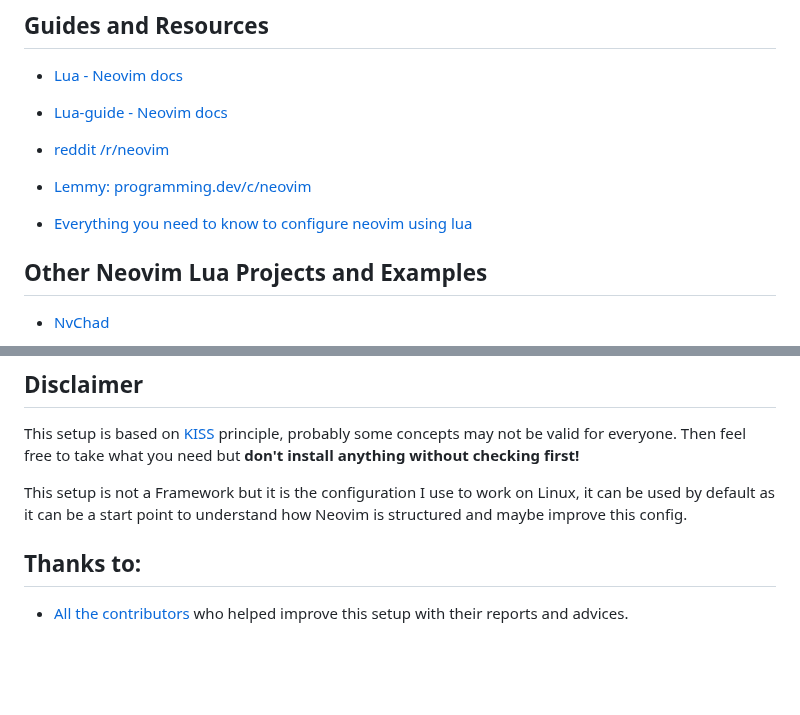
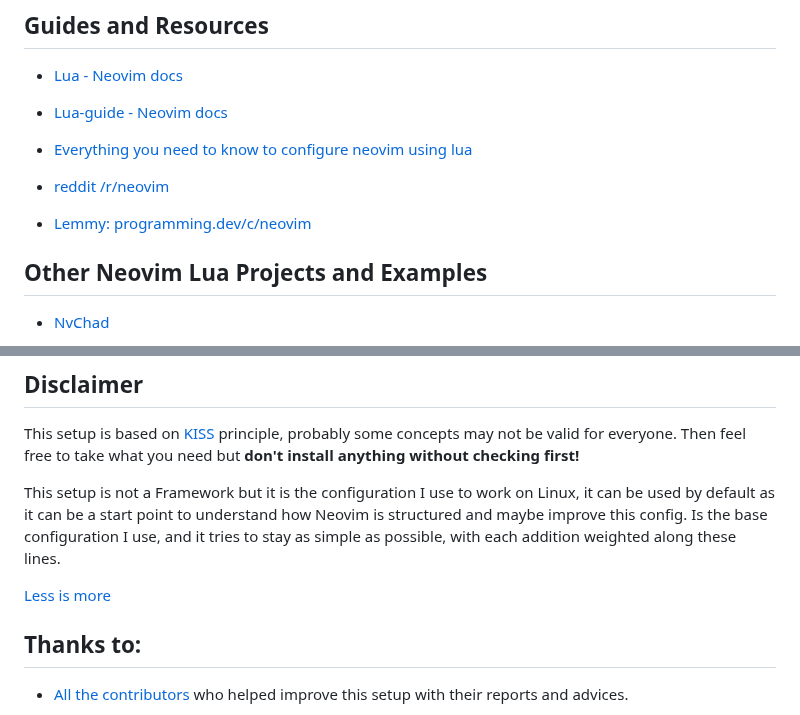
Before and after one commit to brainfucksec/neovim-lua, a Markdown page: README.md, 2 parts joined by grey strips. GitHub-like rendering; blank space fills up the shorter version.

```diff
--- a/README.md
+++ b/README.md
@@ -288,11 +288,12 @@ See: [lazy.nvim - Usage](https://lazy.folke.io/usage)
 
 * [Lua-guide - Neovim docs](https://neovim.io/doc/user/lua-guide.html#lua-guide)
 
+* [Everything you need to know to configure neovim using lua](https://vonheikemen.github.io/devlog/tools/configuring-neovim-using-lua/)
+
 * [reddit /r/neovim](https://www.old.reddit.com/r/neovim/)
 
 * [Lemmy: programming.dev/c/neovim](https://programming.dev/c/neovim)
 
-* [Everything you need to know to configure neovim using lua](https://vonheikemen.github.io/devlog/tools/configuring-neovim-using-lua/)
 
 ## Other Neovim Lua Projects and Examples
 
@@ -318,7 +319,9 @@ See: [lazy.nvim - Usage](https://lazy.folke.io/usage)
 
 This setup is based on [KISS](https://en.wikipedia.org/wiki/KISS_principle) principle, probably some concepts may not be valid for everyone. Then feel free to take what you need but **don't install anything without checking first!**
 
-This setup is not a Framework but it is the configuration I use to work on Linux, it can be used by default as it can be a start point to understand how Neovim is structured and maybe improve this config.
+This setup is not a Framework but it is the configuration I use to work on Linux, it can be used by default as it can be a start point to understand how Neovim is structured and maybe improve this config.  Is the base configuration I use, and it tries to stay as simple as possible, with each addition weighted along these lines.
+
+[Less is more](https://en.wikipedia.org/wiki/Less_is_more)
 
 ## Thanks to:
 
```
Also changed, not shown: other parts of README.md (+1 -1 lines), img/4-lazy-nvim.png (added).
